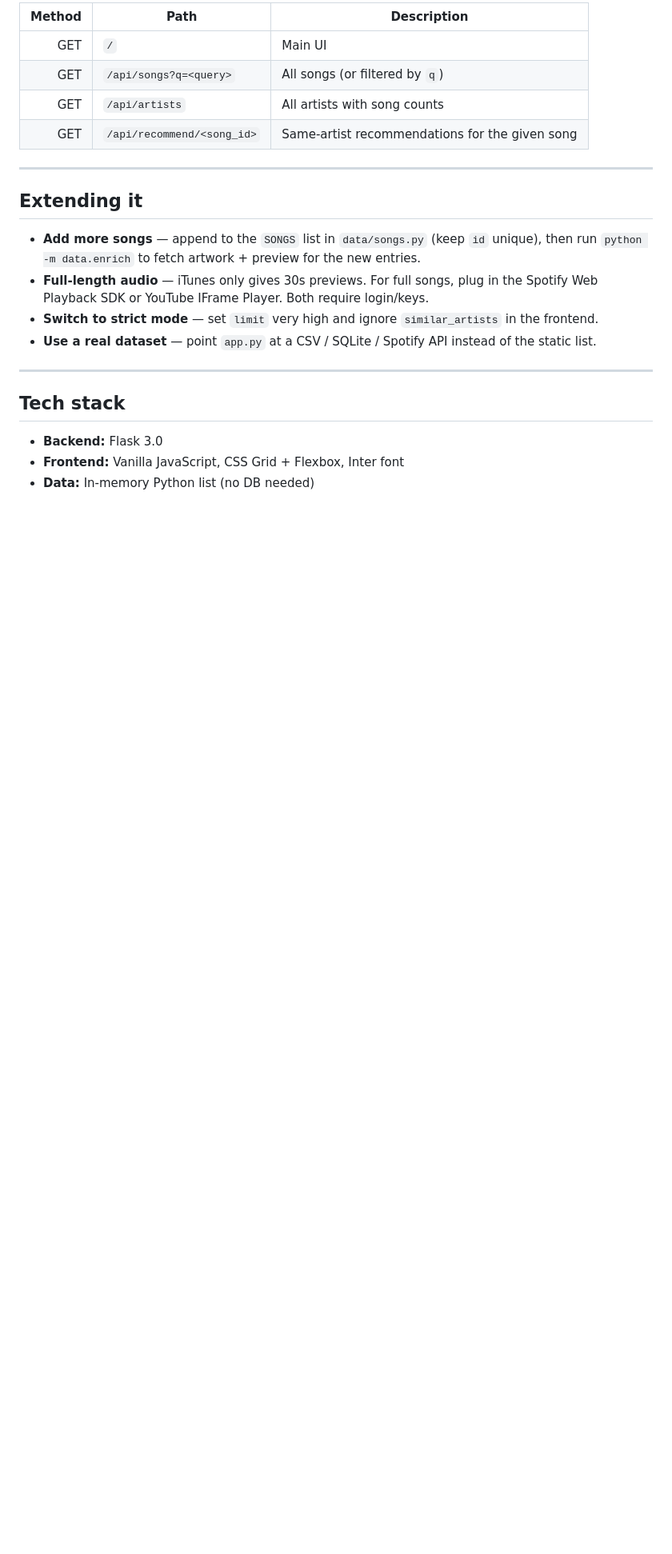
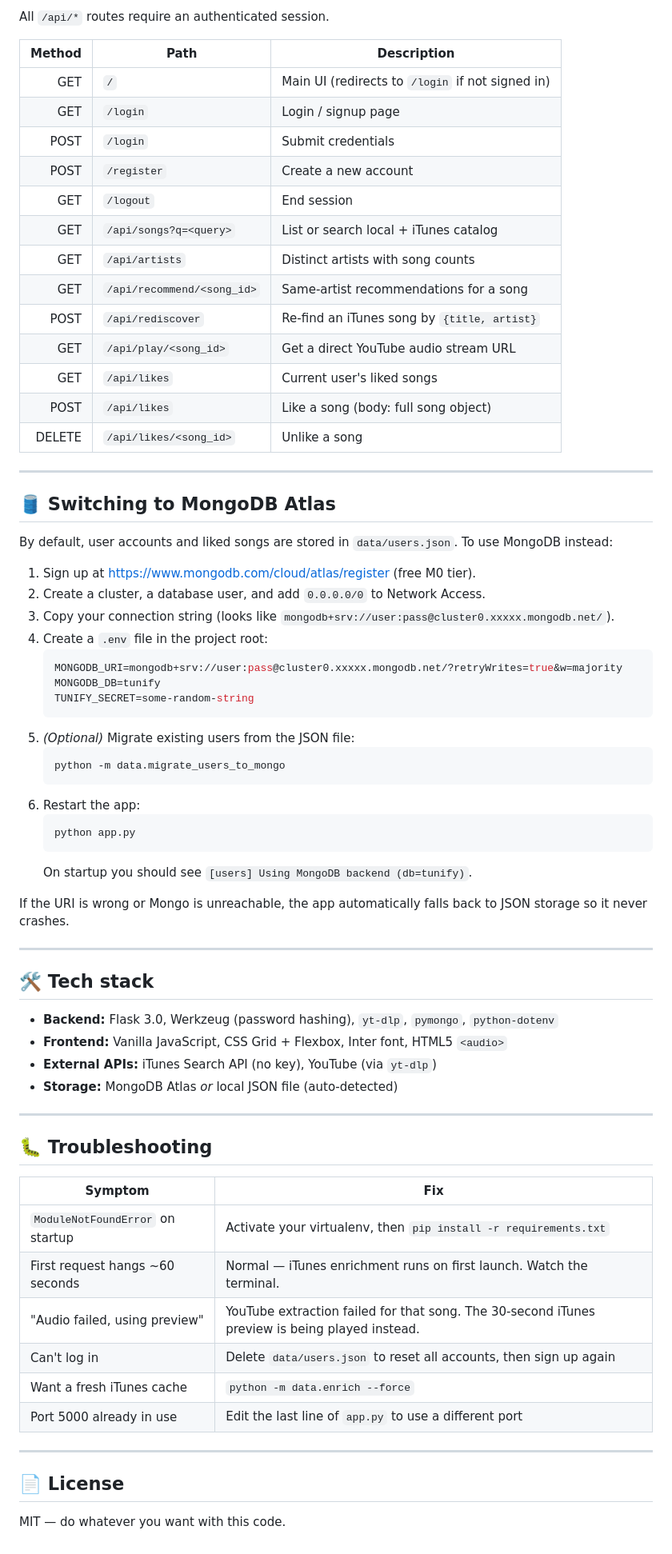
Before and after one commit to aditidrdz/tunify, a Markdown page: README.md, the part around one of its changes. Shown at 80% size. Drawn GitHub-style; blank space fills up the shorter version.

Commit message:
Rewrite README with clone/setup/run instructions and current features

````diff
--- a/README.md
+++ b/README.md
@@ -98,24 +149,73 @@ GET /api/recommend/1
 
-| Method | Path                          | Description                                              |
-|-------:|-------------------------------|----------------------------------------------------------|
-| GET    | `/`                           | Main UI                                                  |
-| GET    | `/api/songs?q=<query>`        | All songs (or filtered by `q`)                           |
-| GET    | `/api/artists`                | All artists with song counts                             |
-| GET    | `/api/recommend/<song_id>`    | Same-artist recommendations for the given song           |
+All `/api/*` routes require an authenticated session.
+
+| Method | Path                       | Description                                     |
+|-------:|----------------------------|-------------------------------------------------|
+| GET    | `/`                        | Main UI (redirects to `/login` if not signed in)|
+| GET    | `/login`                   | Login / signup page                             |
+| POST   | `/login`                   | Submit credentials                              |
+| POST   | `/register`                | Create a new account                            |
+| GET    | `/logout`                  | End session                                     |
+| GET    | `/api/songs?q=<query>`     | List or search local + iTunes catalog           |
+| GET    | `/api/artists`             | Distinct artists with song counts               |
+| GET    | `/api/recommend/<song_id>` | Same-artist recommendations for a song          |
+| POST   | `/api/rediscover`          | Re-find an iTunes song by `{title, artist}`     |
+| GET    | `/api/play/<song_id>`      | Get a direct YouTube audio stream URL           |
+| GET    | `/api/likes`               | Current user's liked songs                      |
+| POST   | `/api/likes`               | Like a song (body: full song object)            |
+| DELETE | `/api/likes/<song_id>`     | Unlike a song                                   |
 
 ---
 
-## Extending it
+## 🛢️ Switching to MongoDB Atlas
 
-- **Add more songs** — append to the `SONGS` list in `data/songs.py` (keep `id` unique), then run `python -m data.enrich` to fetch artwork + preview for the new entries.
-- **Full-length audio** — iTunes only gives 30s previews. For full songs, plug in the Spotify Web Playback SDK or YouTube IFrame Player. Both require login/keys.
-- **Switch to strict mode** — set `limit` very high and ignore `similar_artists` in the frontend.
-- **Use a real dataset** — point `app.py` at a CSV / SQLite / Spotify API instead of the static list.
+By default, user accounts and liked songs are stored in `data/users.json`. To use MongoDB instead:
+
+1. Sign up at https://www.mongodb.com/cloud/atlas/register (free M0 tier).
+2. Create a cluster, a database user, and add `0.0.0.0/0` to Network Access.
+3. Copy your connection string (looks like `mongodb+srv://user:pass@cluster0.xxxxx.mongodb.net/`).
+4. Create a `.env` file in the project root:
+   ```env
+   MONGODB_URI=mongodb+srv://user:pass@cluster0.xxxxx.mongodb.net/?retryWrites=true&w=majority
+   MONGODB_DB=tunify
+   TUNIFY_SECRET=some-random-string
+   ```
+5. *(Optional)* Migrate existing users from the JSON file:
+   ```bash
+   python -m data.migrate_users_to_mongo
+   ```
+6. Restart the app:
+   ```bash
+   python app.py
+   ```
+   On startup you should see `[users] Using MongoDB backend (db=tunify)`.
+
+If the URI is wrong or Mongo is unreachable, the app automatically falls back to JSON storage so it never crashes.
 
 ---
 
-## Tech stack
+## 🛠️ Tech stack
 
-- **Backend:** Flask 3.0
-- **Frontend:** Vanilla JavaScript, CSS Grid + Flexbox, Inter font
-- **Data:** In-memory Python list (no DB needed)
+- **Backend:** Flask 3.0, Werkzeug (password hashing), `yt-dlp`, `pymongo`, `python-dotenv`
+- **Frontend:** Vanilla JavaScript, CSS Grid + Flexbox, Inter font, HTML5 `<audio>`
+- **External APIs:** iTunes Search API (no key), YouTube (via `yt-dlp`)
+- **Storage:** MongoDB Atlas *or* local JSON file (auto-detected)
+
+---
+
+## 🐛 Troubleshooting
+
+| Symptom | Fix |
+|---|---|
+| `ModuleNotFoundError` on startup | Activate your virtualenv, then `pip install -r requirements.txt` |
+| First request hangs ~60 seconds | Normal — iTunes enrichment runs on first launch. Watch the terminal. |
+| "Audio failed, using preview" | YouTube extraction failed for that song. The 30-second iTunes preview is being played instead. |
+| Can't log in | Delete `data/users.json` to reset all accounts, then sign up again |
+| Want a fresh iTunes cache | `python -m data.enrich --force` |
+| Port 5000 already in use | Edit the last line of `app.py` to use a different port |
+
+---
+
+## 📄 License
+
+MIT — do whatever you want with this code.
````
Also changed, not shown: other parts of README.md (+117 -66 lines).
